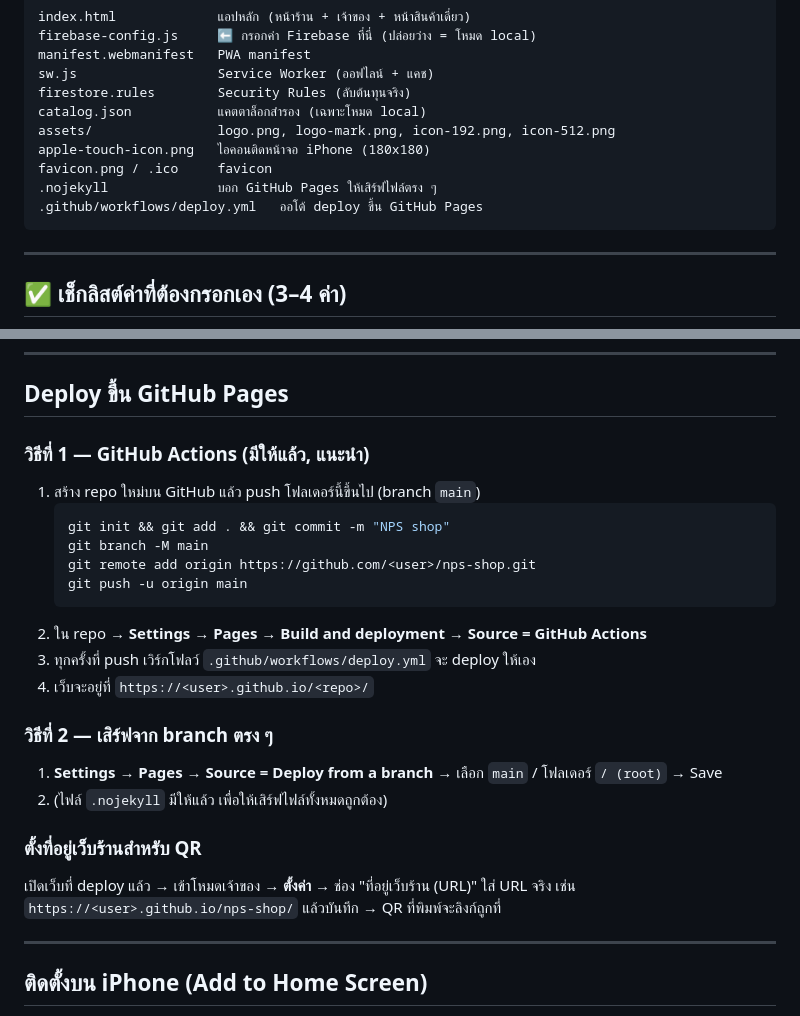
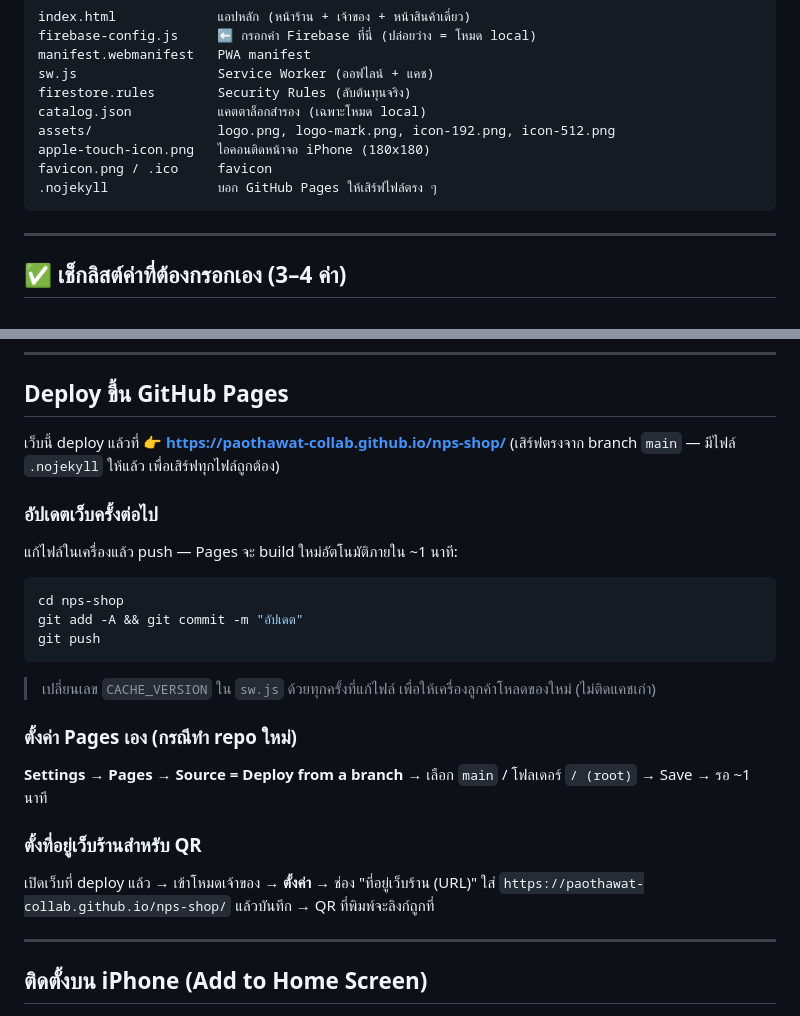
Before and after one commit to paothawat-collab/nps-shop, a Markdown page: README.md, 2 parts joined by grey strips. Rendered like a GitHub page.

Commit message:
docs: README ใช้ branch-deploy + ใส่ URL จริงของเว็บ
Co-Authored-By: Claude Opus 4.8 <noreply@anthropic.com>

````diff
--- a/README.md
+++ b/README.md
@@ -35,7 +35,6 @@ assets/                logo.png, logo-mark.png, icon-192.png, icon-512.png
 apple-touch-icon.png   ไอคอนติดหน้าจอ iPhone (180x180)
 favicon.png / .ico     favicon
 .nojekyll              บอก GitHub Pages ให้เสิร์ฟไฟล์ตรง ๆ
-.github/workflows/deploy.yml   ออโต้ deploy ขึ้น GitHub Pages
 ```
 
 ---
@@ -94,24 +93,23 @@ favicon.png / .ico     favicon
 
 ## Deploy ขึ้น GitHub Pages
 
-### วิธีที่ 1 — GitHub Actions (มีให้แล้ว, แนะนำ)
-1. สร้าง repo ใหม่บน GitHub แล้ว push โฟลเดอร์นี้ขึ้นไป (branch `main`)
-   ```bash
-   git init && git add . && git commit -m "NPS shop"
-   git branch -M main
-   git remote add origin https://github.com/<user>/nps-shop.git
-   git push -u origin main
-   ```
-2. ใน repo → **Settings → Pages → Build and deployment → Source = GitHub Actions**
-3. ทุกครั้งที่ push เวิร์กโฟลว์ `.github/workflows/deploy.yml` จะ deploy ให้เอง
-4. เว็บจะอยู่ที่ `https://<user>.github.io/<repo>/`
+เว็บนี้ deploy แล้วที่ 👉 **https://paothawat-collab.github.io/nps-shop/**
+(เสิร์ฟตรงจาก branch `main` — มีไฟล์ `.nojekyll` ให้แล้ว เพื่อเสิร์ฟทุกไฟล์ถูกต้อง)
 
-### วิธีที่ 2 — เสิร์ฟจาก branch ตรง ๆ
-1. **Settings → Pages → Source = Deploy from a branch** → เลือก `main` / โฟลเดอร์ `/ (root)` → Save
-2. (ไฟล์ `.nojekyll` มีให้แล้ว เพื่อให้เสิร์ฟไฟล์ทั้งหมดถูกต้อง)
+### อัปเดตเว็บครั้งต่อไป
+แก้ไฟล์ในเครื่องแล้ว push — Pages จะ build ใหม่อัตโนมัติภายใน ~1 นาที:
+```bash
+cd nps-shop
+git add -A && git commit -m "อัปเดต"
+git push
+```
+> เปลี่ยนเลข `CACHE_VERSION` ใน `sw.js` ด้วยทุกครั้งที่แก้ไฟล์ เพื่อให้เครื่องลูกค้าโหลดของใหม่ (ไม่ติดแคชเก่า)
+
+### ตั้งค่า Pages เอง (กรณีทำ repo ใหม่)
+**Settings → Pages → Source = Deploy from a branch** → เลือก `main` / โฟลเดอร์ `/ (root)` → Save → รอ ~1 นาที
 
 ### ตั้งที่อยู่เว็บร้านสำหรับ QR
-เปิดเว็บที่ deploy แล้ว → เข้าโหมดเจ้าของ → **ตั้งค่า** → ช่อง "ที่อยู่เว็บร้าน (URL)" ใส่ URL จริง เช่น `https://<user>.github.io/nps-shop/` แล้วบันทึก → QR ที่พิมพ์จะลิงก์ถูกที่
+เปิดเว็บที่ deploy แล้ว → เข้าโหมดเจ้าของ → **ตั้งค่า** → ช่อง "ที่อยู่เว็บร้าน (URL)" ใส่ `https://paothawat-collab.github.io/nps-shop/` แล้วบันทึก → QR ที่พิมพ์จะลิงก์ถูกที่
 
 ---
 
````
